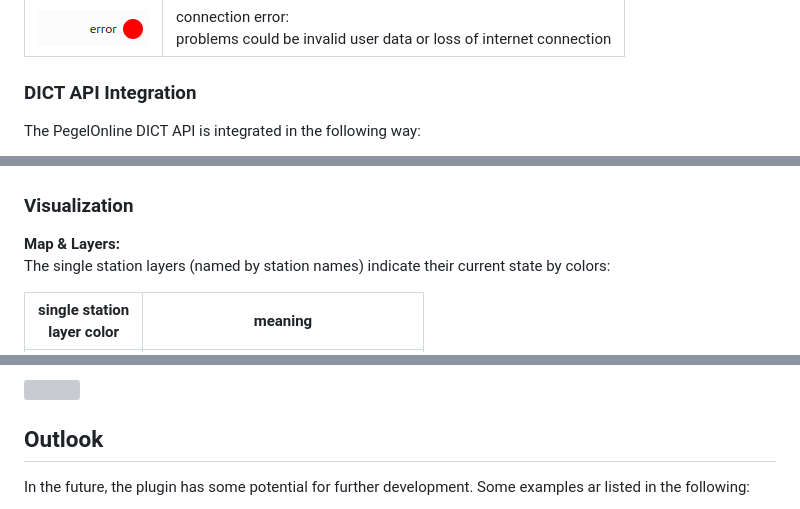
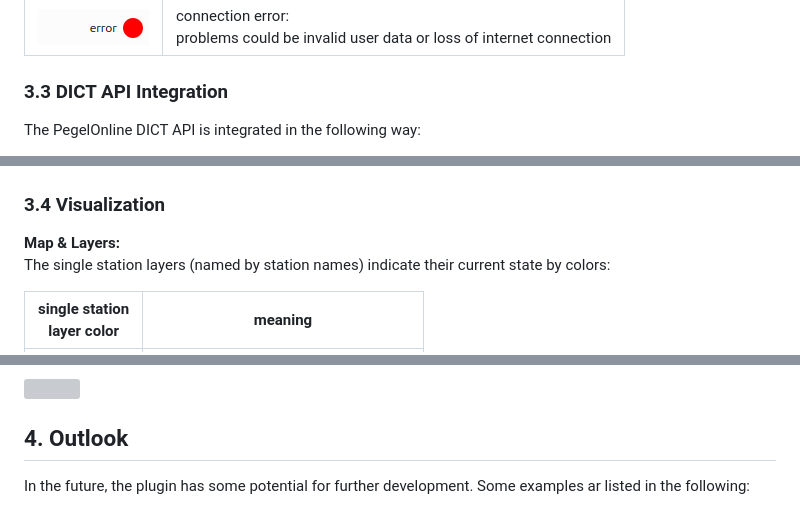
Before and after one commit to 52North/QPegel, a Markdown page: docs/documentation.md, 3 parts joined by grey strips. Rendered like a GitHub page; grey boxes are pictures that could not be loaded.

```diff
--- a/docs/documentation.md
+++ b/docs/documentation.md
@@ -247,7 +246,7 @@ A valid combination of hostname, port, username and password is required to conn
 |  <img src="img/connected.png" width="100%"/>   | currently connected to MQTT Broker                                                        |
 |    <img src="img/error.png" width="100%"/>     | connection error: <br/>problems could be invalid user data or loss of internet connection |
 
-### DICT API Integration
+### 3.3 DICT API Integration
 The PegelOnline DICT API is integrated in the following way:
 - **Map-based search:** spatial parameters (land, country, ...) are replaced by polygon search
   - makes use of extent-parameter and checks if received station coordinates intersect the polygon geometry
@@ -265,7 +264,7 @@ As soon as stations were added as map layers, their states and existence is sync
 
 <img src="img/station_search.png" width="40%"/> <img src="img/station_handling.png" width="40%"/>
 
-### Visualization
+### 3.4 Visualization
 **Map & Layers:**\
 The single station layers (named by station names) indicate their current state by colors:
 
@@ -303,7 +302,7 @@ The text-fields show the original stationlayer and plot mapping dictionaries as
 
 <img src="img/logs.png" width="40%"/>
 
-## Outlook
+## 4. Outlook
 In the future, the plugin has some potential for further development. Some examples ar listed in the following:
 - include past 30 days data
 - compare stations
```
Also changed, not shown: other parts of docs/documentation.md (+14 -15 lines).
